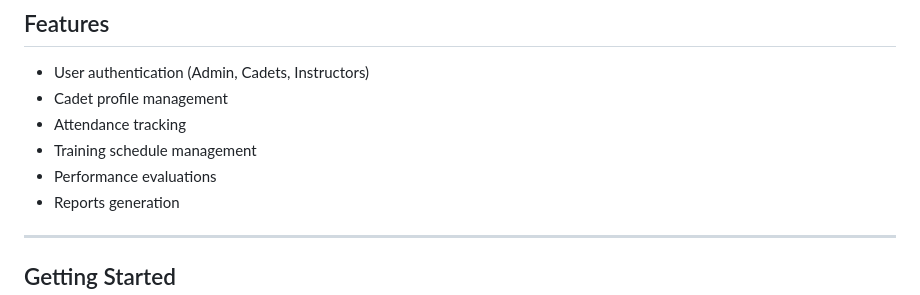
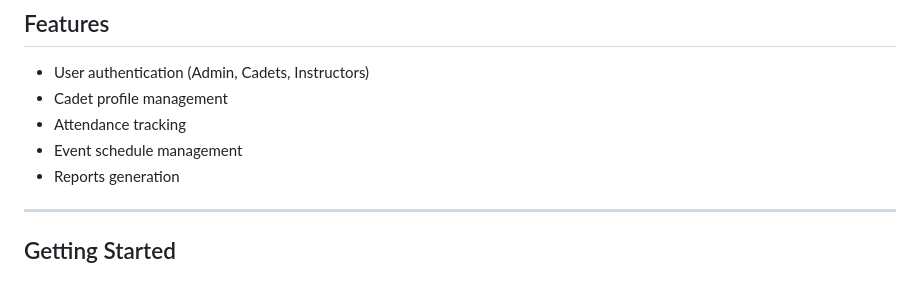
Before and after one commit to totoybabes1/NEW_ROTC_SYSYTEM, a Markdown page: README.md, the part around the change. Rendered like a GitHub page.

```diff
--- a/README.md
+++ b/README.md
@@ -7,8 +7,7 @@ The ROTC (Reserve Officers' Training Corps) Management System is a web-based app
 - User authentication (Admin, Cadets, Instructors)
 - Cadet profile management
 - Attendance tracking
-- Training schedule management
-- Performance evaluations
+- Event schedule management
 - Reports generation
 
 ---
```
